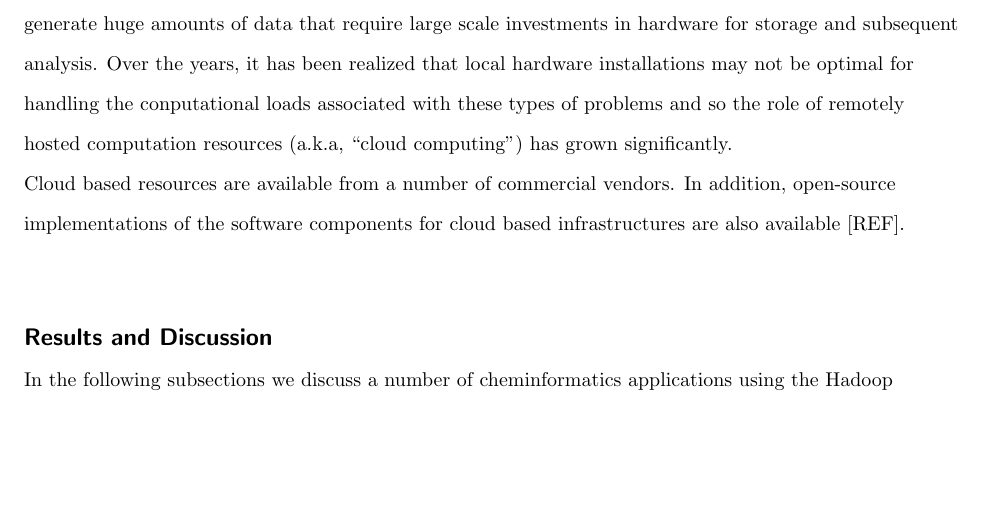
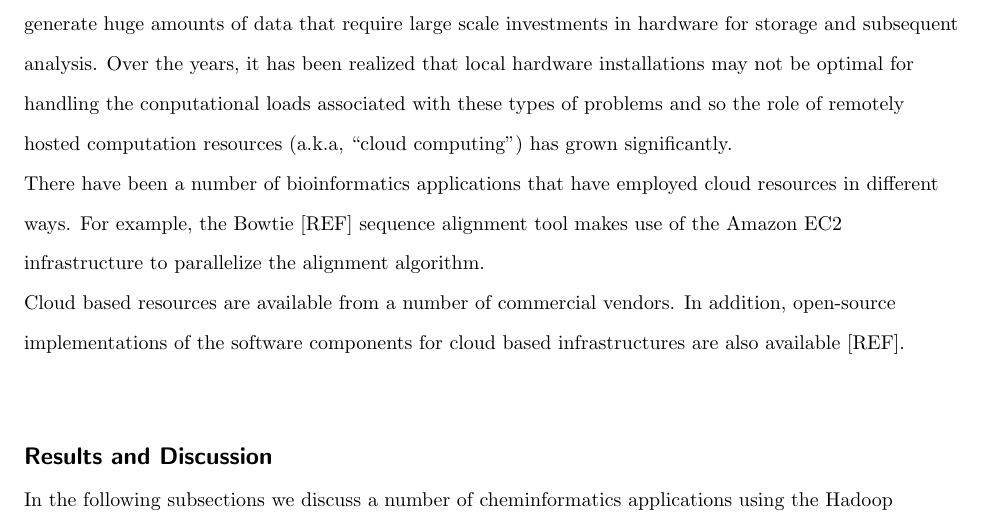
Before and after one commit to rajarshi/chemhadoop, a LaTeX document (cloud.tex): part of page 2 of 4, cut so that both start at the same text, the shorter picture padded with empty space. Compiled offline with pdfLaTeX.

Commit message:
some more text

```diff
--- a/cloud.tex
+++ b/cloud.tex
@@ -246,6 +246,11 @@ conputational loads associated with these types of problems and so the
 role of remotely hosted computation resources (a.k.a, ``cloud
 computing'') has grown significantly.
 
+There have been a number of bioinformatics applications that have
+employed cloud resources in different ways. For example, the Bowtie
+[REF] sequence alignment tool makes use of the Amazon EC2
+infrastructure to parallelize the alignment algorithm.
+
 Cloud based resources are available from a number of commercial
 vendors. In addition, open-source implementations of the software
 components for cloud based infrastructures are also available [REF].
```
